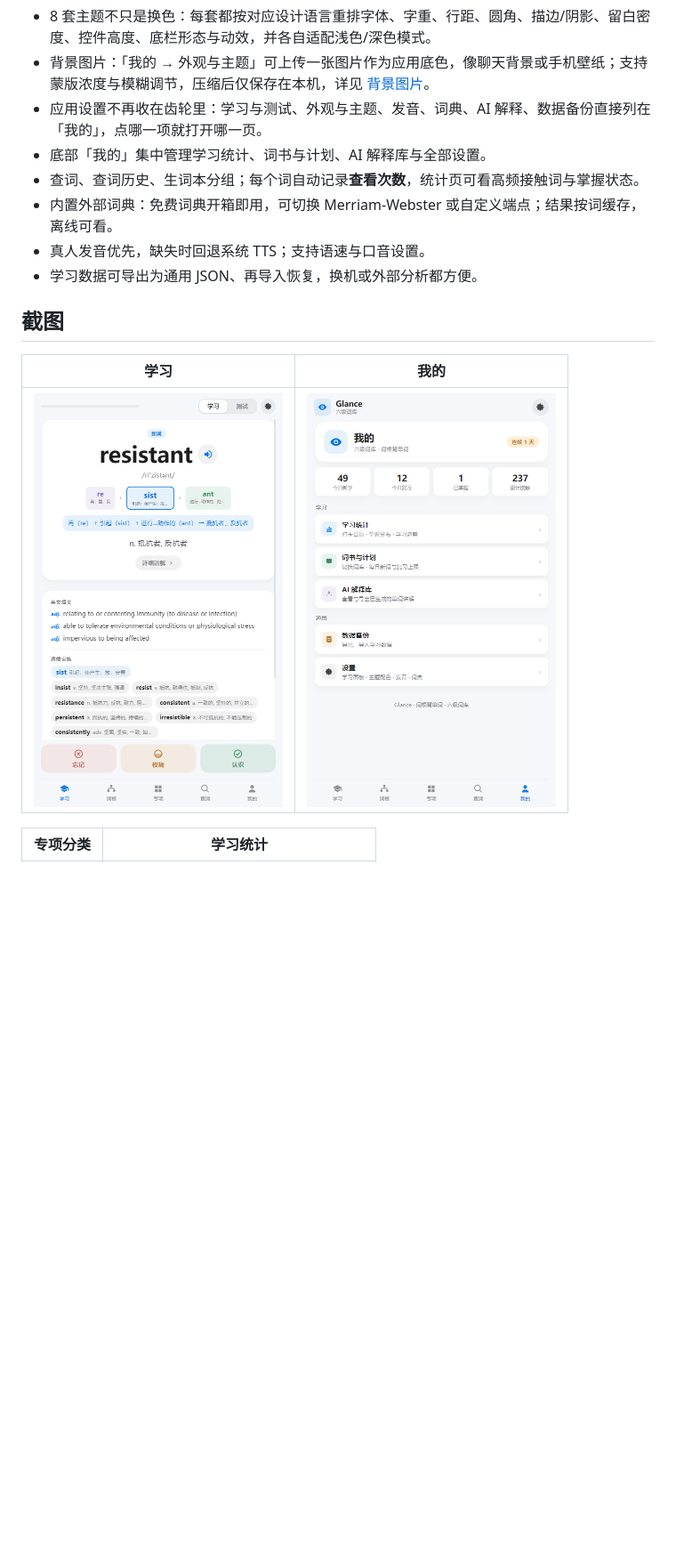
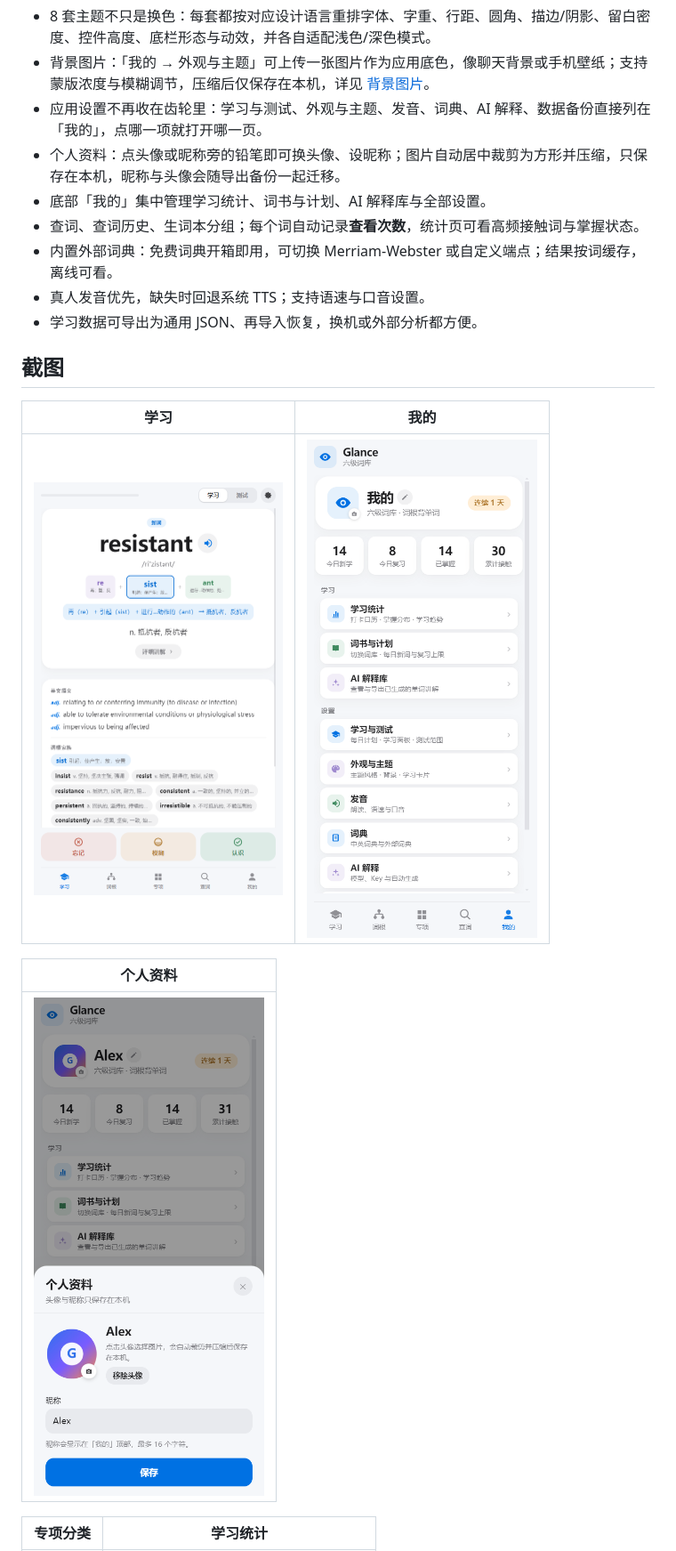
Before and after one commit to mjkyleo/Glance, a Markdown page: README.md, the part around one of its changes. Shown at 89% size. GitHub-like rendering; pictures changed too: docs/screenshots/me.png, docs/screenshots/profile.png (added); blank space fills up the shorter version.

```diff
--- a/README.md
+++ b/README.md
@@ -27,6 +27,7 @@
 - 8 套主题不只是换色：每套都按对应设计语言重排字体、字重、行距、圆角、描边/阴影、留白密度、控件高度、底栏形态与动效，并各自适配浅色/深色模式。
 - 背景图片：「我的 → 外观与主题」可上传一张图片作为应用底色，像聊天背景或手机壁纸；支持蒙版浓度与模糊调节，压缩后仅保存在本机，详见 [背景图片](#背景图片)。
 - 应用设置不再收在齿轮里：学习与测试、外观与主题、发音、词典、AI 解释、数据备份直接列在「我的」，点哪一项就打开哪一页。
+- 个人资料：点头像或昵称旁的铅笔即可换头像、设昵称；图片自动居中裁剪为方形并压缩，只保存在本机，昵称与头像会随导出备份一起迁移。
 - 底部「我的」集中管理学习统计、词书与计划、AI 解释库与全部设置。
 - 查词、查词历史、生词本分组；每个词自动记录**查看次数**，统计页可看高频接触词与掌握状态。
 - 内置外部词典：免费词典开箱即用，可切换 Merriam-Webster 或自定义端点；结果按词缓存，离线可看。
@@ -38,6 +39,10 @@
 | 学习 | 我的 |
 | --- | --- |
 | <img src="docs/screenshots/study.png" width="280" alt="学习页" /> | <img src="docs/screenshots/me.png" width="280" alt="我的" /> |
+
+| 个人资料 |
+| --- |
+| <img src="docs/screenshots/profile.png" width="280" alt="头像与昵称编辑，图片自动裁剪压缩并只保存在本机" /> |
 
 | 专项分类 | 学习统计 |
 | --- | --- |
```
Also changed, not shown: other parts of README.md (+2 -2 lines), 4 other files.
